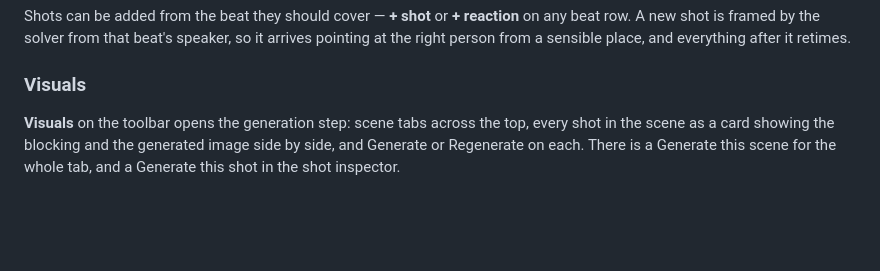
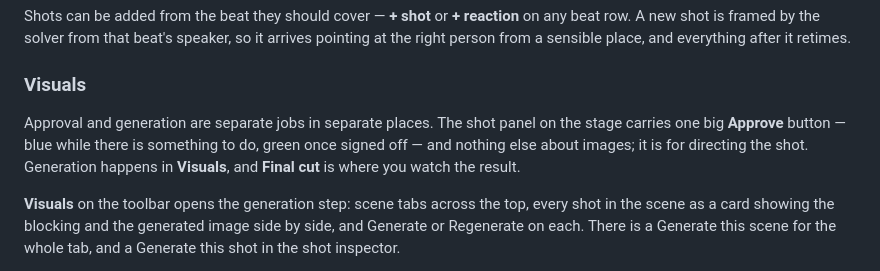
Before and after one commit to SkilltimateTechnologies/previz2, a Markdown page: README.md, the part around the change. Drawn GitHub-style; blank space fills up the shorter version.

Commit message:
The shot panel approves, it does not generate
Approving and generating were both in the shot panel, which put a button that spends money
next to the controls you use while still deciding the shot.

The panel now carries the Approve button and nothing else about images. Once approved it
says whether the film is ready — every shot approved, or how many are left — and points at
Final cut. Generation stays in Visuals, where a whole scene runs at once and the blocking
and the result sit side by side, which is the right place to judge one anyway.

Removed the dead styles rather than leaving them behind.

```diff
--- a/README.md
+++ b/README.md
@@ -95,6 +95,11 @@ beat row. A new shot is framed by the solver from that beat's speaker, so it arr
 pointing at the right person from a sensible place, and everything after it retimes.
 
 ### Visuals
+
+Approval and generation are separate jobs in separate places. The shot panel on the stage
+carries one big **Approve** button — blue while there is something to do, green once signed
+off — and nothing else about images; it is for directing the shot. Generation happens in
+**Visuals**, and **Final cut** is where you watch the result.
 
 **Visuals** on the toolbar opens the generation step: scene tabs across the top, every shot
 in the scene as a card showing the blocking and the generated image side by side, and
```
